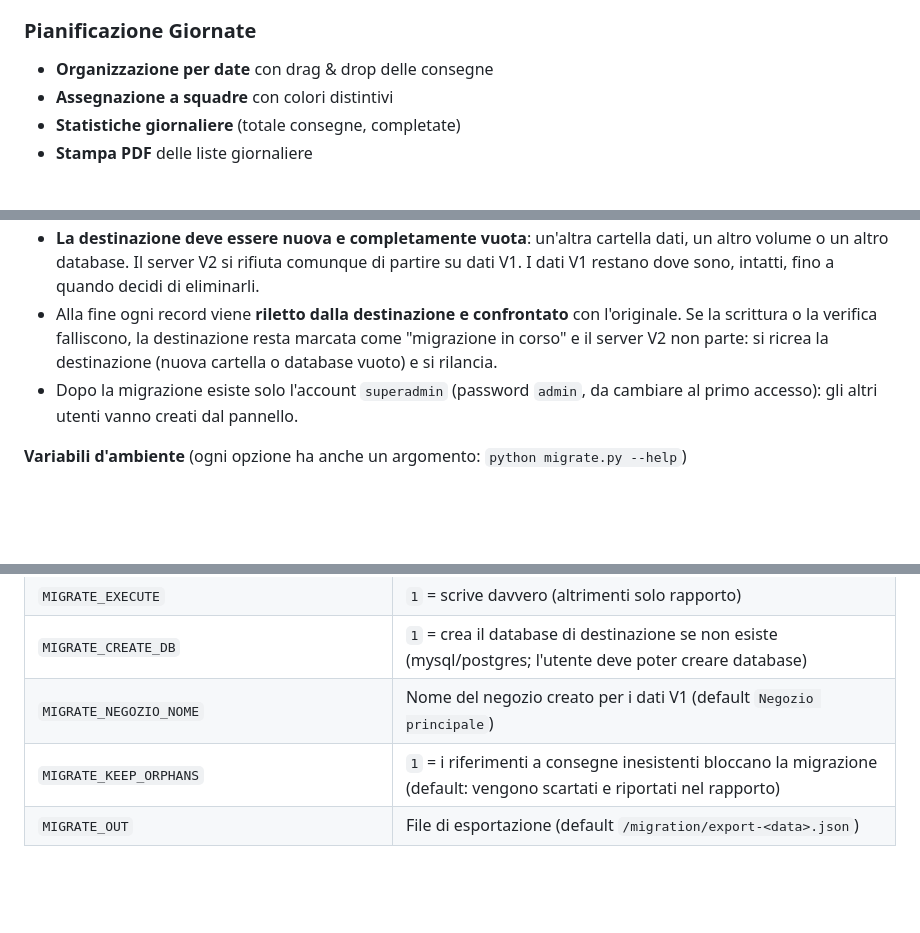
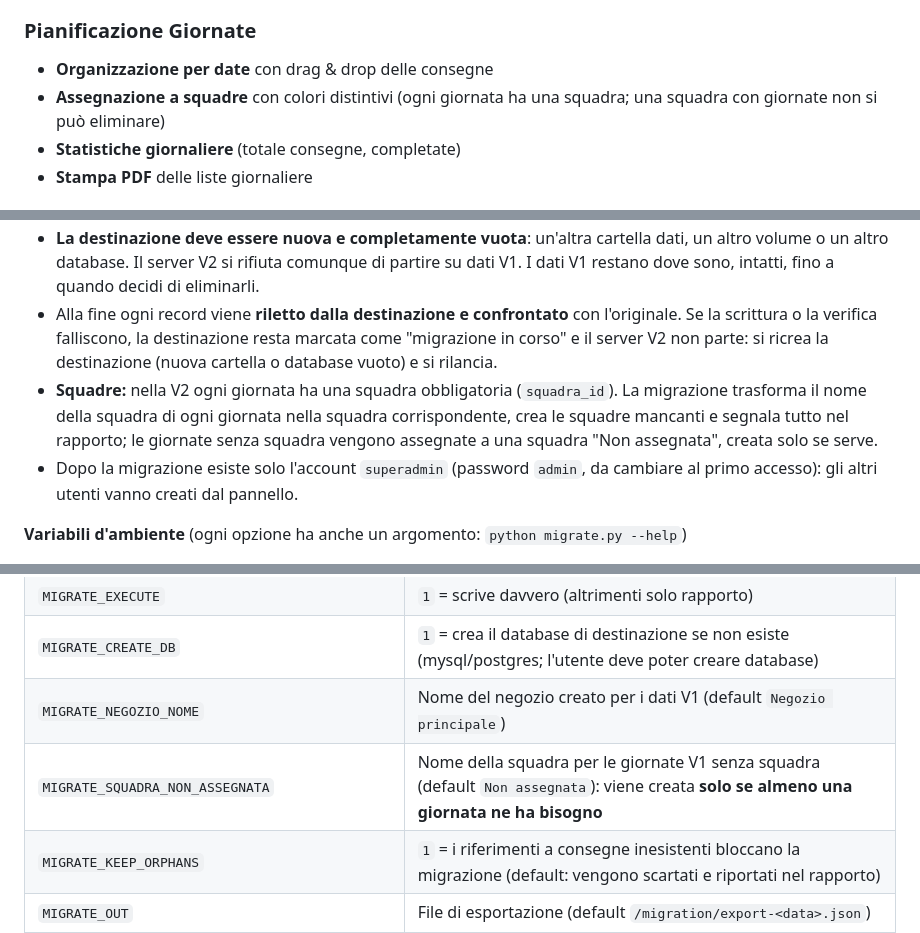
Before and after one commit to Undermix96/gestione_consegne, a Markdown page: README.md, 3 parts joined by grey strips. GitHub-like rendering; blank space fills up the shorter version.

```diff
--- a/README.md
+++ b/README.md
@@ -14,7 +14,7 @@ Sistema completo per la gestione di consegne e installazioni, progettato per tea
 
 ### Pianificazione Giornate
 - **Organizzazione per date** con drag & drop delle consegne
-- **Assegnazione a squadre** con colori distintivi
+- **Assegnazione a squadre** con colori distintivi (ogni giornata ha una squadra; una squadra con giornate non si può eliminare)
 - **Statistiche giornaliere** (totale consegne, completate)
 - **Stampa PDF** delle liste giornaliere
 
@@ -153,6 +153,7 @@ Porta i dati V1 (json, MySQL o PostgreSQL), il `dati.json` della versione Window
 - **La sorgente non viene mai modificata.** Il file di esportazione (`/migration/export-<data>.json`) è una copia completa dei dati di partenza: **conservarlo** (contiene i dati dei clienti).
 - **La destinazione deve essere nuova e completamente vuota**: un'altra cartella dati, un altro volume o un altro database. Il server V2 si rifiuta comunque di partire su dati V1. I dati V1 restano dove sono, intatti, fino a quando decidi di eliminarli.
 - Alla fine ogni record viene **riletto dalla destinazione e confrontato** con l'originale. Se la scrittura o la verifica falliscono, la destinazione resta marcata come "migrazione in corso" e il server V2 non parte: si ricrea la destinazione (nuova cartella o database vuoto) e si rilancia.
+- **Squadre:** nella V2 ogni giornata ha una squadra obbligatoria (`squadra_id`). La migrazione trasforma il nome della squadra di ogni giornata nella squadra corrispondente, crea le squadre mancanti e segnala tutto nel rapporto; le giornate senza squadra vengono assegnate a una squadra "Non assegnata", creata solo se serve.
 - Dopo la migrazione esiste solo l'account `superadmin` (password `admin`, da cambiare al primo accesso): gli altri utenti vanno creati dal pannello.
 
 **Variabili d'ambiente** (ogni opzione ha anche un argomento: `python migrate.py --help`)
@@ -169,6 +170,7 @@ Porta i dati V1 (json, MySQL o PostgreSQL), il `dati.json` della versione Window
 | `MIGRATE_EXECUTE` | `1` = scrive davvero (altrimenti solo rapporto) |
 | `MIGRATE_CREATE_DB` | `1` = crea il database di destinazione se non esiste (mysql/postgres; l'utente deve poter creare database) |
 | `MIGRATE_NEGOZIO_NOME` | Nome del negozio creato per i dati V1 (default `Negozio principale`) |
+| `MIGRATE_SQUADRA_NON_ASSEGNATA` | Nome della squadra per le giornate V1 senza squadra (default `Non assegnata`): viene creata **solo se almeno una giornata ne ha bisogno** |
 | `MIGRATE_KEEP_ORPHANS` | `1` = i riferimenti a consegne inesistenti bloccano la migrazione (default: vengono scartati e riportati nel rapporto) |
 | `MIGRATE_OUT` | File di esportazione (default `/migration/export-<data>.json`) |
 
```
Also changed, not shown: AGENTS.md (+39 -26 lines).
